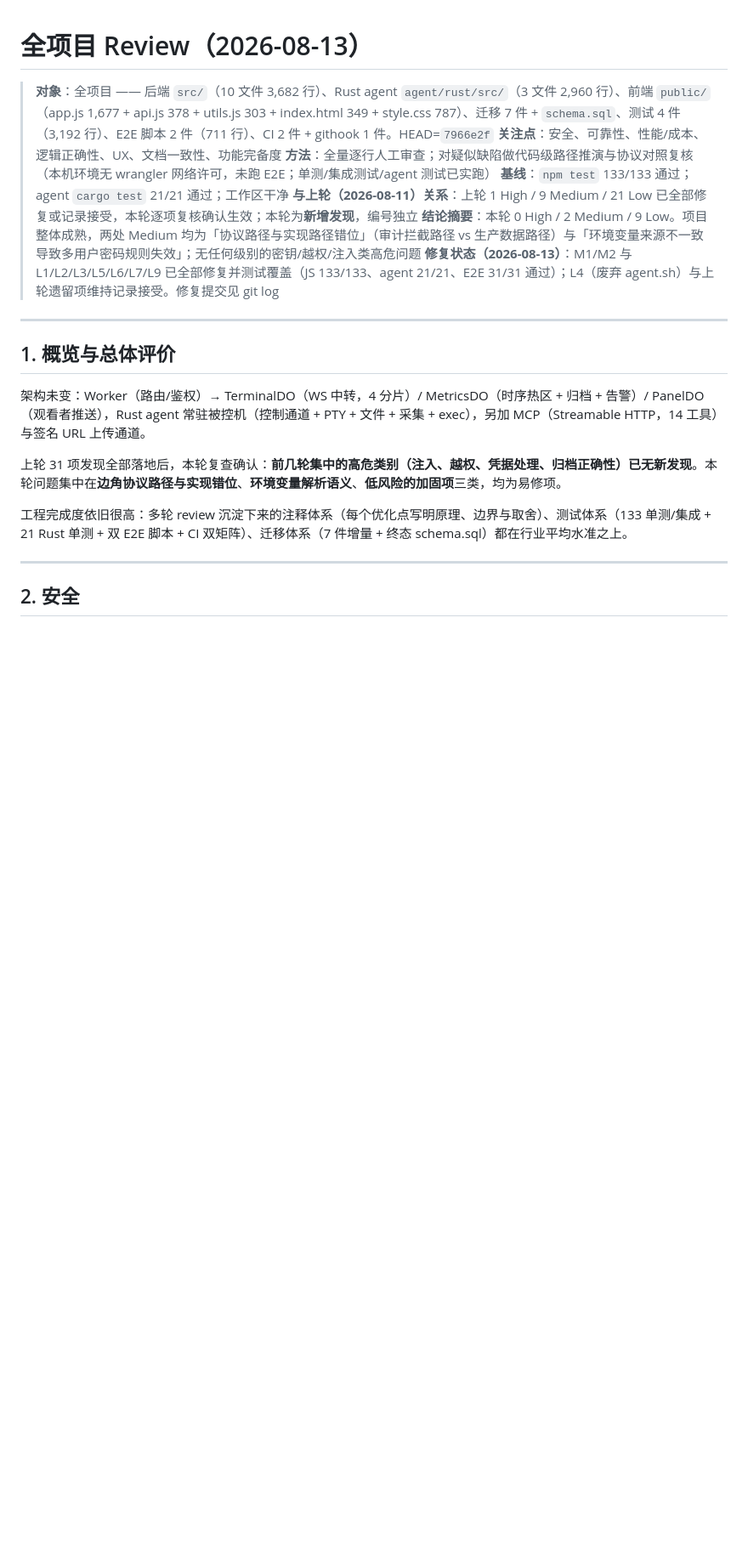
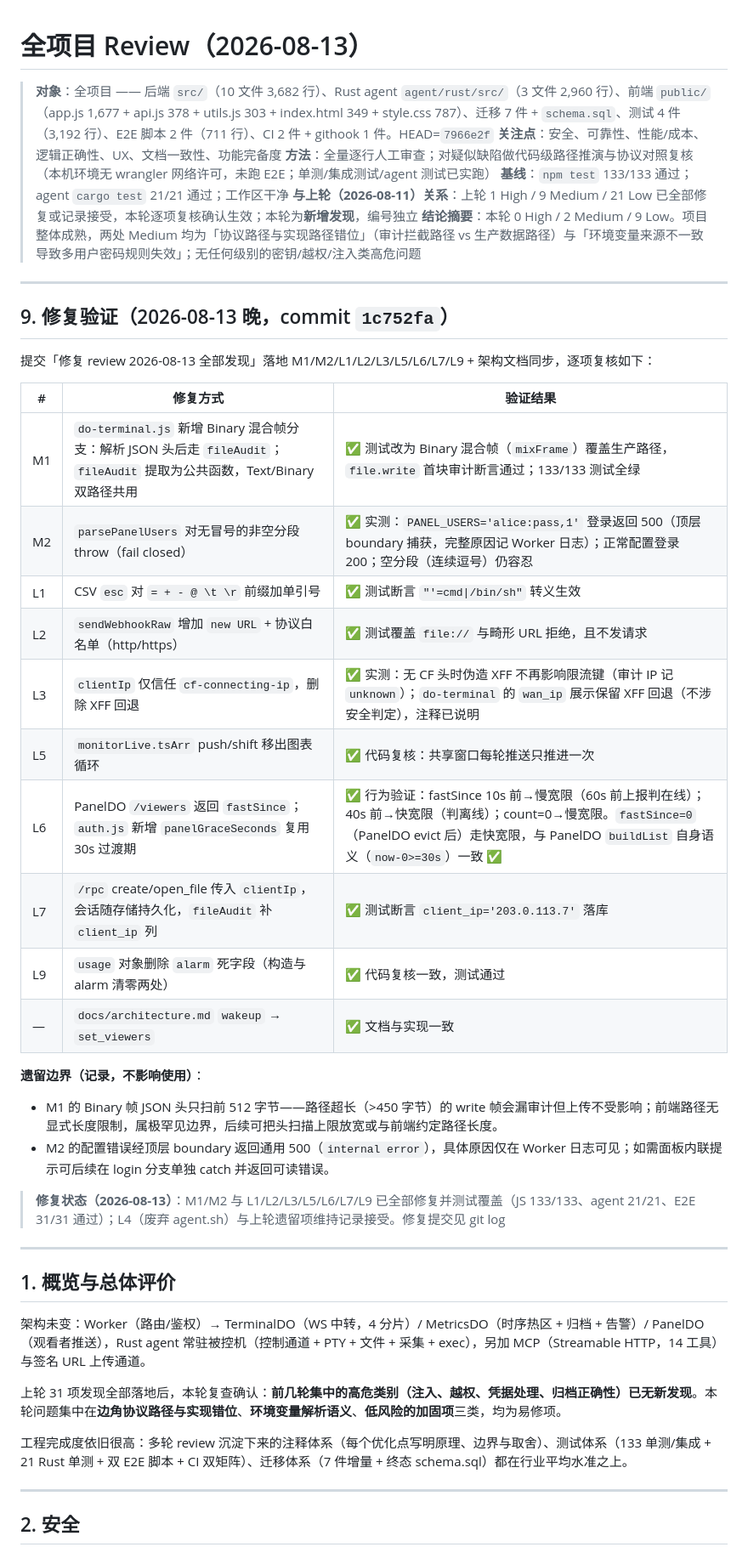
Before and after one commit to yanghuan/cf-panel, a Markdown page: docs/reviews/2026-08-13_15-01-40_CST.md, the part around the change. Shown at 85% size. Rendered like a GitHub page; blank space fills up the shorter version.

Commit message:
review 2026-08-13 追加 §9 修复验证：M1/M2/L1/L2/L3/L5/L6/L7/L9 逐项复核结论与遗留边界

```diff
--- a/docs/reviews/2026-08-13_15-01-40_CST.md
+++ b/docs/reviews/2026-08-13_15-01-40_CST.md
@@ -6,6 +6,30 @@
 > **基线**：`npm test` 133/133 通过；agent `cargo test` 21/21 通过；工作区干净
 > **与上轮（2026-08-11）关系**：上轮 1 High / 9 Medium / 21 Low 已全部修复或记录接受，本轮逐项复核确认生效；本轮为**新增发现**，编号独立
 > **结论摘要**：本轮 0 High / 2 Medium / 9 Low。项目整体成熟，两处 Medium 均为「协议路径与实现路径错位」（审计拦截路径 vs 生产数据路径）与「环境变量来源不一致导致多用户密码规则失效」；无任何级别的密钥/越权/注入类高危问题
+
+---
+
+## 9. 修复验证（2026-08-13 晚，commit `1c752fa`）
+
+提交「修复 review 2026-08-13 全部发现」落地 M1/M2/L1/L2/L3/L5/L6/L7/L9 + 架构文档同步，逐项复核如下：
+
+| # | 修复方式 | 验证结果 |
+| --- | --- | --- |
+| M1 | `do-terminal.js` 新增 Binary 混合帧分支：解析 JSON 头后走 `fileAudit`；`fileAudit` 提取为公共函数，Text/Binary 双路径共用 | ✅ 测试改为 Binary 混合帧（`mixFrame`）覆盖生产路径，`file.write` 首块审计断言通过；133/133 测试全绿 |
+| M2 | `parsePanelUsers` 对无冒号的非空分段 throw（fail closed） | ✅ 实测：`PANEL_USERS='alice:pass,1'` 登录返回 500（顶层 boundary 捕获，完整原因记 Worker 日志）；正常配置登录 200；空分段（连续逗号）仍容忍 |
+| L1 | CSV `esc` 对 `= + - @ \t \r` 前缀加单引号 | ✅ 测试断言 `"'=cmd\|/bin/sh"` 转义生效 |
+| L2 | `sendWebhookRaw` 增加 `new URL` + 协议白名单（http/https） | ✅ 测试覆盖 `file://` 与畸形 URL 拒绝，且不发请求 |
+| L3 | `clientIp` 仅信任 `cf-connecting-ip`，删除 XFF 回退 | ✅ 实测：无 CF 头时伪造 XFF 不再影响限流键（审计 IP 记 `unknown`）；`do-terminal` 的 `wan_ip` 展示保留 XFF 回退（不涉安全判定），注释已说明 |
+| L5 | `monitorLive.tsArr` push/shift 移出图表循环 | ✅ 代码复核：共享窗口每轮推送只推进一次 |
+| L6 | PanelDO `/viewers` 返回 `fastSince`；`auth.js` 新增 `panelGraceSeconds` 复用 30s 过渡期 | ✅ 行为验证：fastSince 10s 前→慢宽限（60s 前上报判在线）；40s 前→快宽限（判离线）；count=0→慢宽限。`fastSince=0`（PanelDO evict 后）走快宽限，与 PanelDO `buildList` 自身语义（`now-0>=30s`）一致 ✅ |
+| L7 | `/rpc` create/open_file 传入 `clientIp`，会话随存储持久化，`fileAudit` 补 `client_ip` 列 | ✅ 测试断言 `client_ip='203.0.113.7'` 落库 |
+| L9 | `usage` 对象删除 `alarm` 死字段（构造与 alarm 清零两处） | ✅ 代码复核一致，测试通过 |
+| — | `docs/architecture.md` `wakeup` → `set_viewers` | ✅ 文档与实现一致 |
+
+**遗留边界（记录，不影响使用）**：
+- M1 的 Binary 帧 JSON 头只扫前 512 字节——路径超长（>450 字节）的 write 帧会漏审计但上传不受影响；前端路径无显式长度限制，属极罕见边界，后续可把头扫描上限放宽或与前端约定路径长度。
+- M2 的配置错误经顶层 boundary 返回通用 500（`internal error`），具体原因仅在 Worker 日志可见；如需面板内联提示可后续在 login 分支单独 catch 并返回可读错误。
+
 > **修复状态（2026-08-13）**：M1/M2 与 L1/L2/L3/L5/L6/L7/L9 已全部修复并测试覆盖（JS 133/133、agent 21/21、E2E 31/31 通过）；L4（废弃 agent.sh）与上轮遗留项维持记录接受。修复提交见 git log
 
 ---
```
